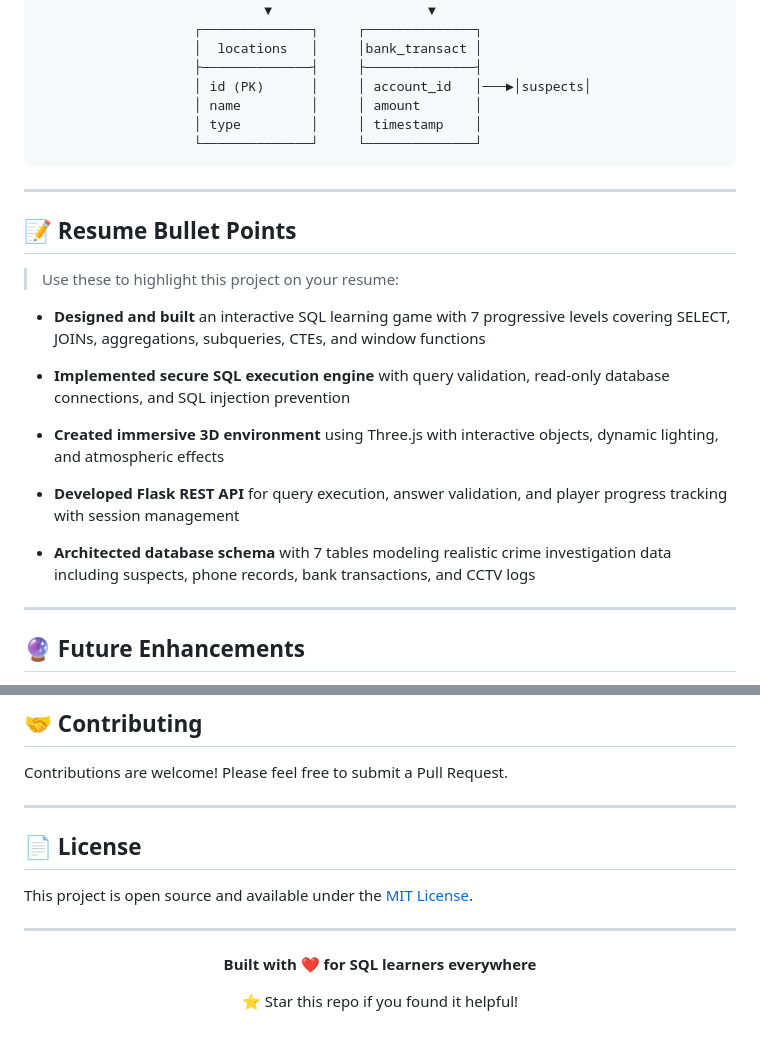
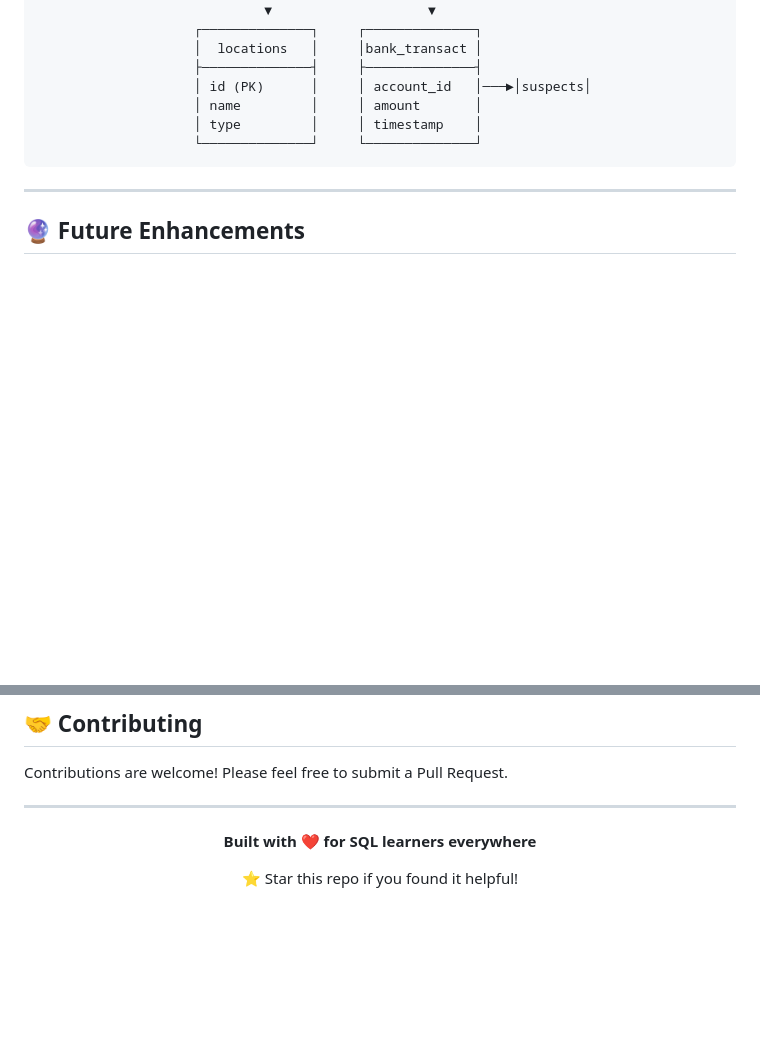
Before and after one commit to ananyabshetty/SQL-Detective-Game, a Markdown page: README.md, 2 parts joined by grey strips. GitHub-like rendering; blank space fills up the shorter version.

```diff
--- a/README.md
+++ b/README.md
@@ -174,22 +174,6 @@ SQL Based Detective Game/
 
 ---
 
-## 📝 Resume Bullet Points
-
-> Use these to highlight this project on your resume:
-
-- **Designed and built** an interactive SQL learning game with 7 progressive levels covering SELECT, JOINs, aggregations, subqueries, CTEs, and window functions
-
-- **Implemented secure SQL execution engine** with query validation, read-only database connections, and SQL injection prevention
-
-- **Created immersive 3D environment** using Three.js with interactive objects, dynamic lighting, and atmospheric effects
-
-- **Developed Flask REST API** for query execution, answer validation, and player progress tracking with session management
-
-- **Architected database schema** with 7 tables modeling realistic crime investigation data including suspects, phone records, bank transactions, and CCTV logs
-
----
-
 ## 🔮 Future Enhancements
 
 - [ ] Sound effects and ambient audio
@@ -208,11 +192,6 @@ Contributions are welcome! Please feel free to submit a Pull Request.
 
 ---
 
-## 📄 License
-
-This project is open source and available under the [MIT License](LICENSE).
-
----
 
 <div align="center">
 
```
